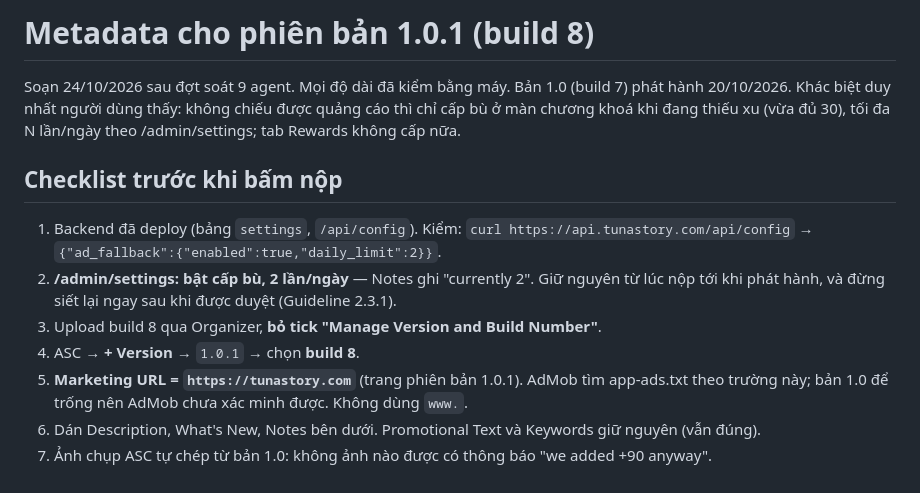
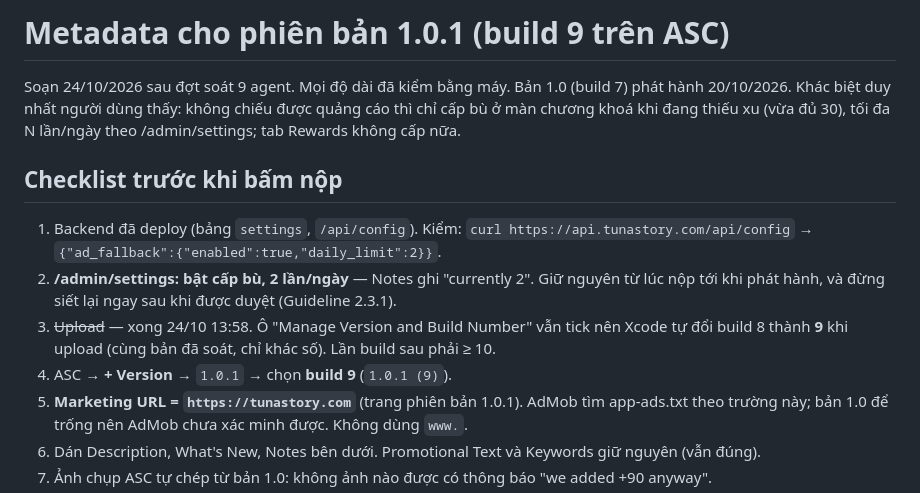
Before and after one commit to chutuan/stories-app, a Markdown page: store/ASC_METADATA_1.0.1.md, the part around the change. Rendered like a GitHub page.

Commit message:
store: 1.0.1 lên ASC là build 9 (Organizer tự tăng số), ghi lại trong checklist
Co-Authored-By: Claude Opus 5.5 <noreply@anthropic.com>

```diff
--- a/store/ASC_METADATA_1.0.1.md
+++ b/store/ASC_METADATA_1.0.1.md
@@ -1,4 +1,4 @@
-# Metadata cho phiên bản 1.0.1 (build 8)
+# Metadata cho phiên bản 1.0.1 (build 9 trên ASC)
 
 Soạn 24/10/2026 sau đợt soát 9 agent. Mọi độ dài đã kiểm bằng máy. Bản 1.0 (build 7) phát hành
 20/10/2026. Khác biệt duy nhất người dùng thấy: không chiếu được quảng cáo thì chỉ cấp bù ở màn chương
@@ -10,8 +10,9 @@ khoá khi đang thiếu xu (vừa đủ 30), tối đa N lần/ngày theo /admin
    `curl https://api.tunastory.com/api/config` → `{"ad_fallback":{"enabled":true,"daily_limit":2}}`.
 2. **/admin/settings: bật cấp bù, 2 lần/ngày** — Notes ghi "currently 2". Giữ nguyên từ lúc nộp tới khi
    phát hành, và đừng siết lại ngay sau khi được duyệt (Guideline 2.3.1).
-3. Upload build 8 qua Organizer, **bỏ tick "Manage Version and Build Number"**.
-4. ASC → **+ Version** → `1.0.1` → chọn **build 8**.
+3. ~~Upload~~ — xong 24/10 13:58. Ô "Manage Version and Build Number" vẫn tick nên Xcode tự đổi
+   build 8 thành **9** khi upload (cùng bản đã soát, chỉ khác số). Lần build sau phải ≥ 10.
+4. ASC → **+ Version** → `1.0.1` → chọn **build 9** (`1.0.1 (9)`).
 5. **Marketing URL = `https://tunastory.com`** (trang phiên bản 1.0.1). AdMob tìm app-ads.txt theo trường
    này; bản 1.0 để trống nên AdMob chưa xác minh được. Không dùng `www.`.
 6. Dán Description, What's New, Notes bên dưới. Promotional Text và Keywords giữ nguyên (vẫn đúng).
```
